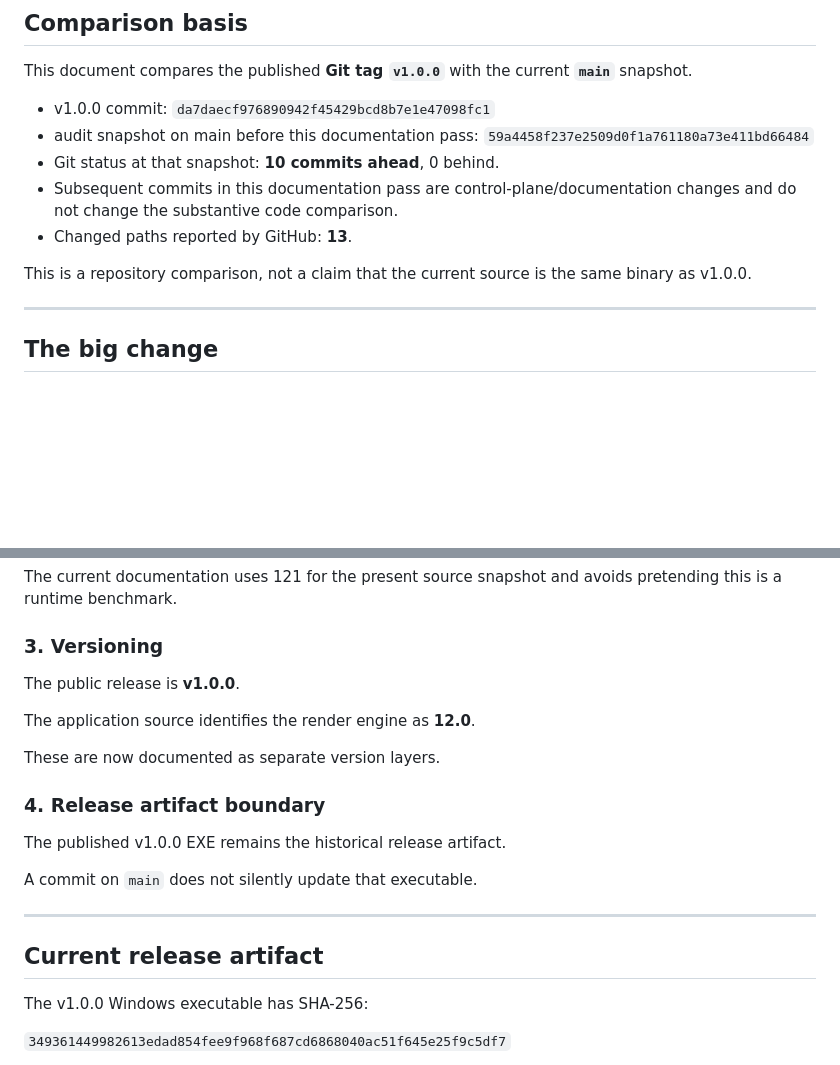
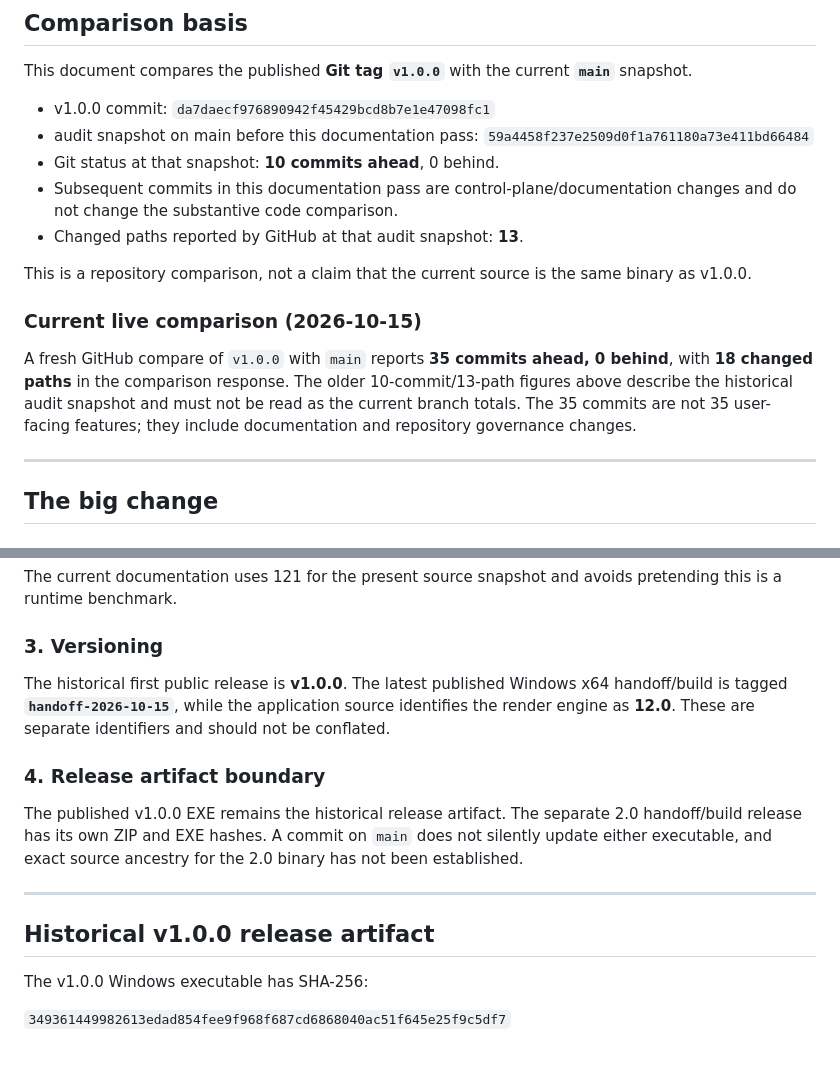
Before and after one commit to Vice13th/Lumenforge, a Markdown page: docs/VERSION_COMPARISON.md, 2 parts joined by grey strips. Rendered like a GitHub page; blank space fills up the shorter version.

Commit message:
docs: refresh live v1.0.0 to main comparison

```diff
--- a/docs/VERSION_COMPARISON.md
+++ b/docs/VERSION_COMPARISON.md
@@ -8,9 +8,13 @@ This document compares the published **Git tag `v1.0.0`** with the current **`ma
 - audit snapshot on main before this documentation pass: `59a4458f237e2509d0f1a761180a73e411bd66484`
 - Git status at that snapshot: **10 commits ahead**, 0 behind.
 - Subsequent commits in this documentation pass are control-plane/documentation changes and do not change the substantive code comparison.
-- Changed paths reported by GitHub: **13**.
+- Changed paths reported by GitHub at that audit snapshot: **13**.
 
 This is a repository comparison, not a claim that the current source is the same binary as v1.0.0.
+
+### Current live comparison (2026-10-15)
+
+A fresh GitHub compare of `v1.0.0` with `main` reports **35 commits ahead, 0 behind**, with **18 changed paths** in the comparison response. The older 10-commit/13-path figures above describe the historical audit snapshot and must not be read as the current branch totals. The 35 commits are not 35 user-facing features; they include documentation and repository governance changes.
 
 ---
 
@@ -95,21 +99,15 @@ The current documentation uses 121 for the present source snapshot and avoids pr
 
 ### 3. Versioning
 
-The public release is **v1.0.0**.
-
-The application source identifies the render engine as **12.0**.
-
-These are now documented as separate version layers.
+The historical first public release is **v1.0.0**. The latest published Windows x64 handoff/build is tagged **`handoff-2026-10-15`**, while the application source identifies the render engine as **12.0**. These are separate identifiers and should not be conflated.
 
 ### 4. Release artifact boundary
 
-The published v1.0.0 EXE remains the historical release artifact.
-
-A commit on `main` does not silently update that executable.
+The published v1.0.0 EXE remains the historical release artifact. The separate 2.0 handoff/build release has its own ZIP and EXE hashes. A commit on `main` does not silently update either executable, and exact source ancestry for the 2.0 binary has not been established.
 
 ---
 
-## Current release artifact
+## Historical v1.0.0 release artifact
 
 The v1.0.0 Windows executable has SHA-256:
 
```
